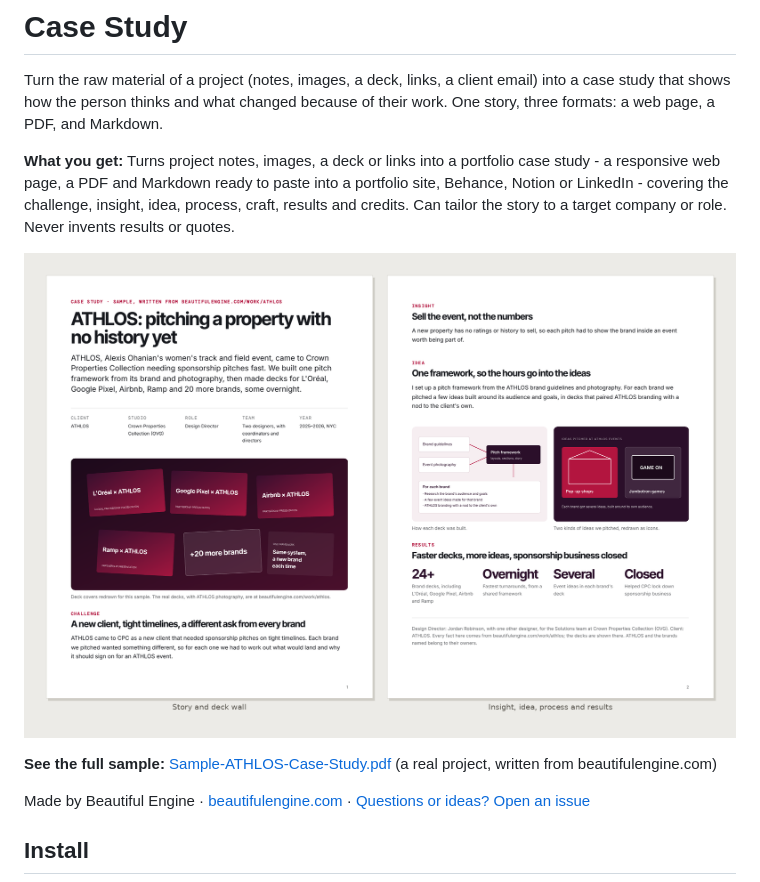
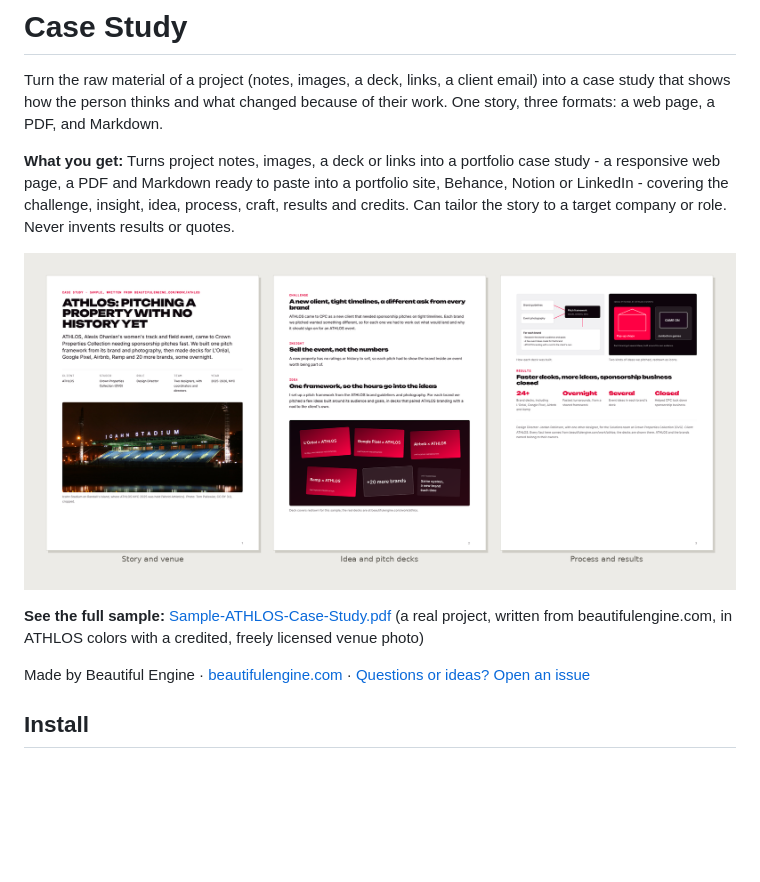
Before and after one commit to BeautifulEngine/case-study, a Markdown page: README.md, the part around one of its changes. Drawn GitHub-style; pictures changed too: docs/preview.png; blank space fills up the shorter version.

Commit message:
Refresh the sample in brand colors, with photos
Co-Authored-By: Claude Opus 5.5 <noreply@anthropic.com>
Claude-Session: https://claude.ai/code/session_011TrAKcTyGzqyuDjvmy5yMo

```diff
--- a/README.md
+++ b/README.md
@@ -8,5 +8,5 @@ Turn the raw material of a project (notes, images, a deck, links, a client email
 
-**See the full sample:** [Sample-ATHLOS-Case-Study.pdf](examples/Sample-ATHLOS-Case-Study.pdf) (a real project, written from beautifulengine.com)
+**See the full sample:** [Sample-ATHLOS-Case-Study.pdf](examples/Sample-ATHLOS-Case-Study.pdf) (a real project, written from beautifulengine.com, in ATHLOS colors with a credited, freely licensed venue photo)
 
 Made by Beautiful Engine · [beautifulengine.com](https://www.beautifulengine.com) · [Questions or ideas? Open an issue](https://github.com/BeautifulEngine/case-study/issues/new)
 
```
Also changed, not shown: other parts of README.md (+1 -1 lines), 2 other files.
